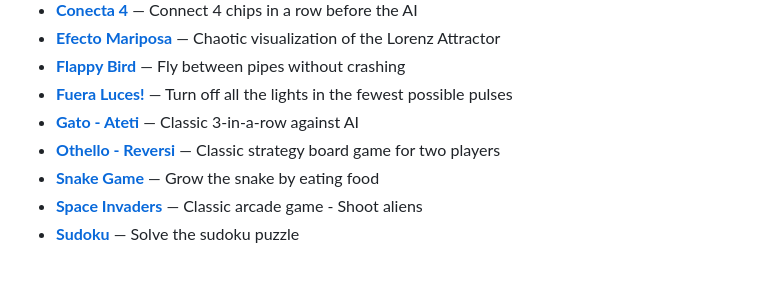
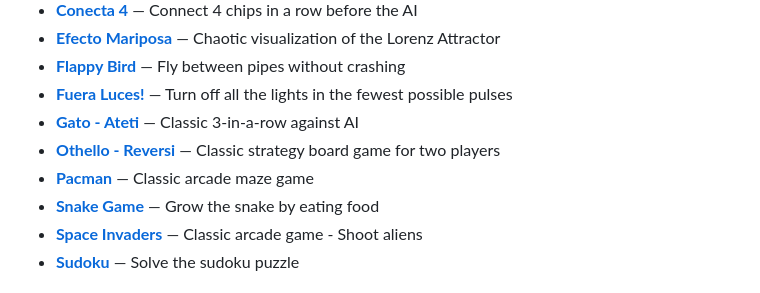
Before and after one commit to ZLostTK/JavaScript-Games, a Markdown page: README.md, the part around the change. GitHub-like rendering.

Commit message:
docs: auto-update README games list [skip ci]

```diff
--- a/README.md
+++ b/README.md
@@ -19,6 +19,7 @@ A collection of classic arcade games built with vanilla JavaScript, featuring a
 - **[Fuera Luces!](./games/lightsout/)** — Turn off all the lights in the fewest possible pulses
 - **[Gato - Ateti](./games/tictactoe/)** — Classic 3-in-a-row against AI
 - **[Othello - Reversi](./games/othello/)** — Classic strategy board game for two players
+- **[Pacman](./games/pacman/)** — Classic arcade maze game
 - **[Snake Game](./games/snake/)** — Grow the snake by eating food
 - **[Space Invaders](./games/spaceinvaders/)** — Classic arcade game - Shoot aliens
 - **[Sudoku](./games/sudoku/)** — Solve the sudoku puzzle
```
